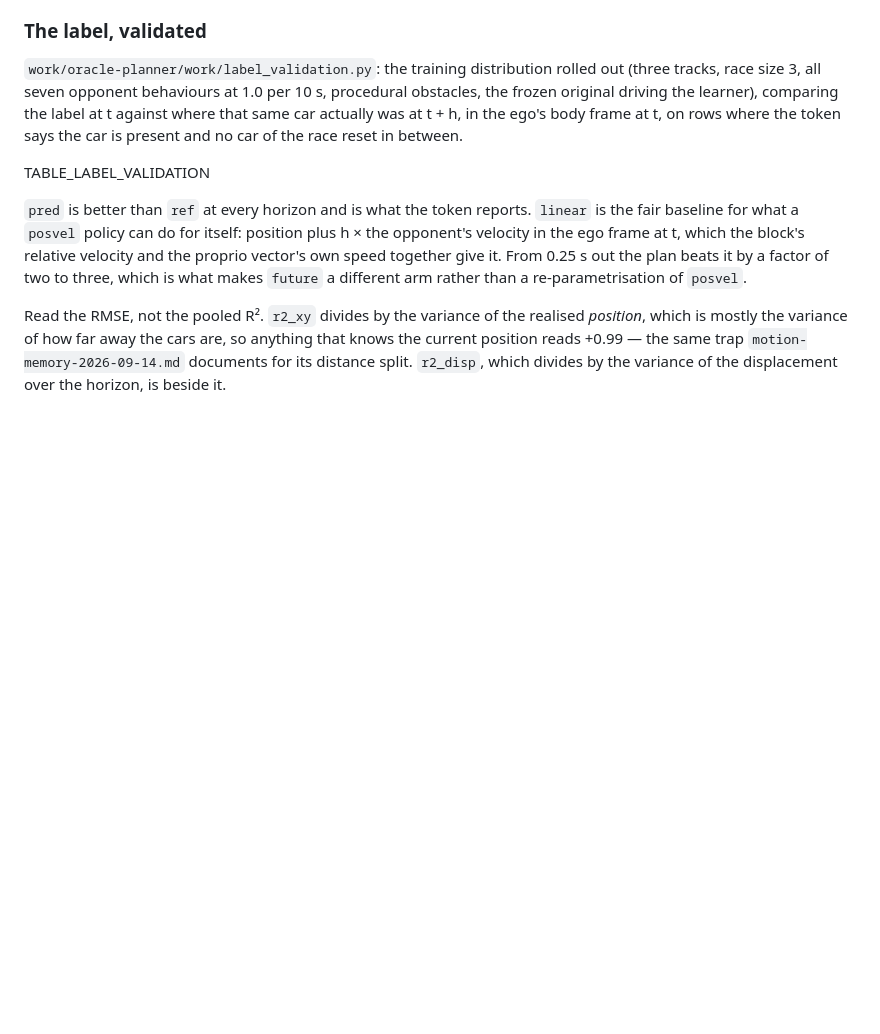
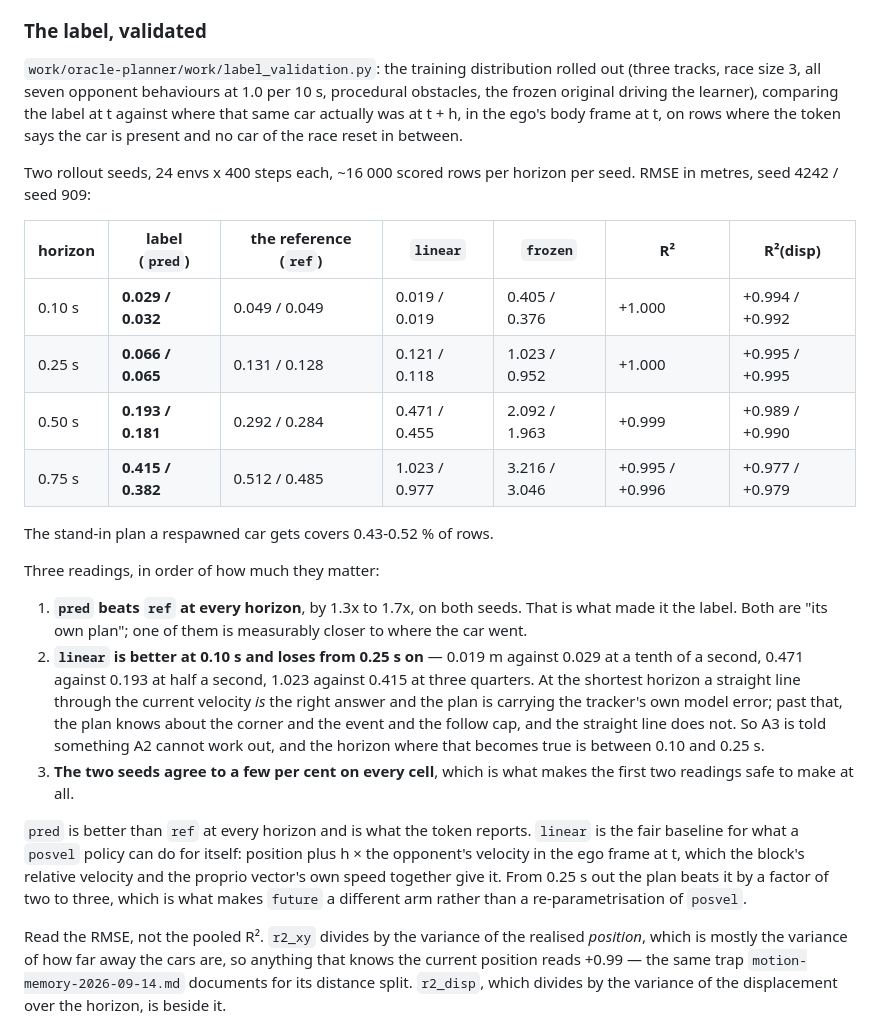
Before and after one commit to shchon11/F1tenth_E2E, a Markdown page: docs/research/oracle-planner-2026-09-15.md, the part around the change. Rendered like a GitHub page; blank space fills up the shorter version.

Commit message:
The label validation at a size worth publishing, and what it says about 0.10 s
Two rollout seeds, 24 envs x 400 steps, ~16000 scored rows per horizon per seed instead of the ~500
the sizing run had. The choice of label holds: the tracker's iLQR rollout beats its reference at
every horizon on both seeds, by 1.3x to 1.7x.

The new cell is at the short end. A straight line through the opponent's current velocity is
BETTER than its own plan at 0.10 s -- 0.019 m against 0.029 -- because at a tenth of a second the
straight line is the right answer and the plan is carrying the tracker's model error. The plan wins
from 0.25 s (0.066 against 0.121), by 2x at 0.50 s and 2.5x at 0.75 s, where it knows about the
corner, the scheduled event and the follow cap and the straight line does not. So the horizon at
which `future` tells the planner something `posvel` cannot derive is between 0.10 and 0.25 s, which
is a sharper statement than the note could make before and is worth having before the arms are read.

Co-Authored-By: Claude Opus 5 <noreply@anthropic.com>
Claude-Session: https://claude.ai/code/session_01RGDwF75jEKZ987NP2UCD3u

```diff
--- a/docs/research/oracle-planner-2026-09-15.md
+++ b/docs/research/oracle-planner-2026-09-15.md
@@ -75,7 +75,30 @@ original driving the learner), comparing the label at t against where that same
 t + h, in the ego's body frame at t, on rows where the token says the car is present and no car of
 the race reset in between.
 
-TABLE_LABEL_VALIDATION
+Two rollout seeds, 24 envs x 400 steps each, ~16 000 scored rows per horizon per seed. RMSE in
+metres, seed 4242 / seed 909:
+
+| horizon | label (`pred`) | the reference (`ref`) | `linear` | `frozen` | R² | R²(disp) |
+|---|---|---|---|---|---|---|
+| 0.10 s | **0.029 / 0.032** | 0.049 / 0.049 | 0.019 / 0.019 | 0.405 / 0.376 | +1.000 | +0.994 / +0.992 |
+| 0.25 s | **0.066 / 0.065** | 0.131 / 0.128 | 0.121 / 0.118 | 1.023 / 0.952 | +1.000 | +0.995 / +0.995 |
+| 0.50 s | **0.193 / 0.181** | 0.292 / 0.284 | 0.471 / 0.455 | 2.092 / 1.963 | +0.999 | +0.989 / +0.990 |
+| 0.75 s | **0.415 / 0.382** | 0.512 / 0.485 | 1.023 / 0.977 | 3.216 / 3.046 | +0.995 / +0.996 | +0.977 / +0.979 |
+
+The stand-in plan a respawned car gets covers 0.43-0.52 % of rows.
+
+Three readings, in order of how much they matter:
+
+1. **`pred` beats `ref` at every horizon**, by 1.3x to 1.7x, on both seeds. That is what made it the
+   label. Both are "its own plan"; one of them is measurably closer to where the car went.
+2. **`linear` is better at 0.10 s and loses from 0.25 s on** — 0.019 m against 0.029 at a tenth of a
+   second, 0.471 against 0.193 at half a second, 1.023 against 0.415 at three quarters. At the
+   shortest horizon a straight line through the current velocity *is* the right answer and the plan
+   is carrying the tracker's own model error; past that, the plan knows about the corner and the
+   event and the follow cap, and the straight line does not. So A3 is told something A2 cannot work
+   out, and the horizon where that becomes true is between 0.10 and 0.25 s.
+3. **The two seeds agree to a few per cent on every cell**, which is what makes the first two
+   readings safe to make at all.
 
 `pred` is better than `ref` at every horizon and is what the token reports. `linear` is the fair
 baseline for what a `posvel` policy can do for itself: position plus h × the opponent's velocity in
```
